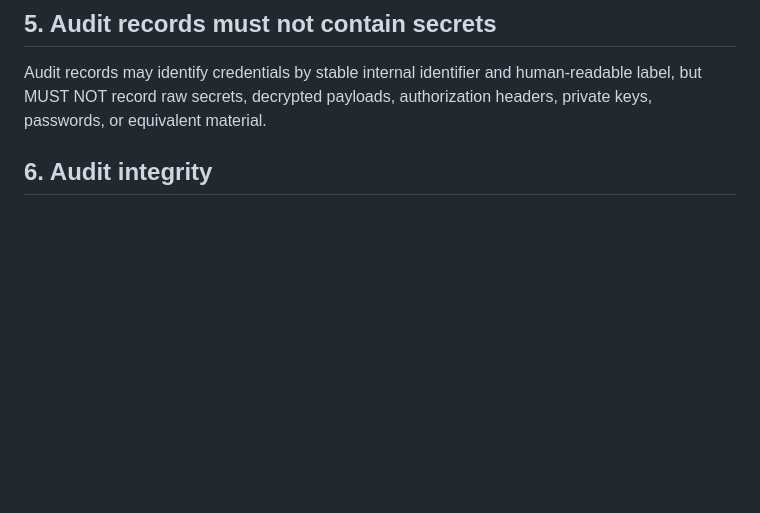
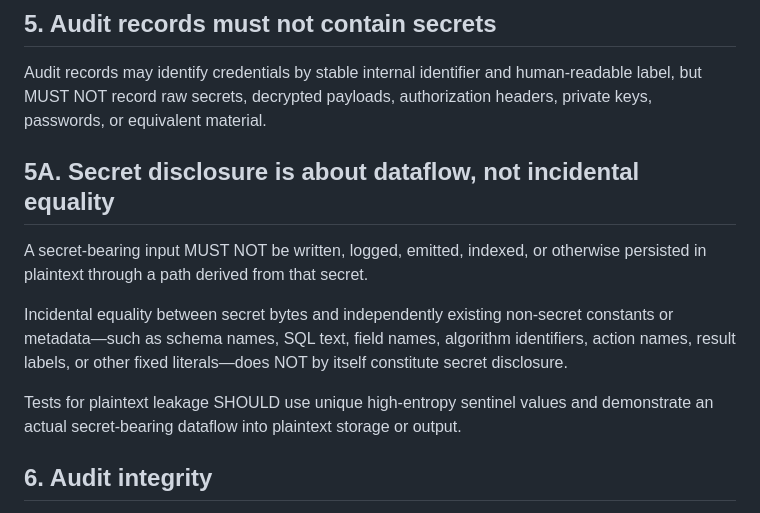
Before and after one commit to CharitonMedia/Tremelay, a Markdown page: SECURITY_INVARIANTS.md, the part around the change. Rendered like a GitHub page; blank space fills up the shorter version.

Commit message:
Clarify secret disclosure as dataflow

```diff
--- a/SECURITY_INVARIANTS.md
+++ b/SECURITY_INVARIANTS.md
@@ -23,6 +23,14 @@ Every attempted credential operation—allowed or denied—MUST produce an audit
 ## 5. Audit records must not contain secrets
 
 Audit records may identify credentials by stable internal identifier and human-readable label, but MUST NOT record raw secrets, decrypted payloads, authorization headers, private keys, passwords, or equivalent material.
+
+## 5A. Secret disclosure is about dataflow, not incidental equality
+
+A secret-bearing input MUST NOT be written, logged, emitted, indexed, or otherwise persisted in plaintext through a path derived from that secret.
+
+Incidental equality between secret bytes and independently existing non-secret constants or metadata—such as schema names, SQL text, field names, algorithm identifiers, action names, result labels, or other fixed literals—does NOT by itself constitute secret disclosure.
+
+Tests for plaintext leakage SHOULD use unique high-entropy sentinel values and demonstrate an actual secret-bearing dataflow into plaintext storage or output.
 
 ## 6. Audit integrity
 
```
